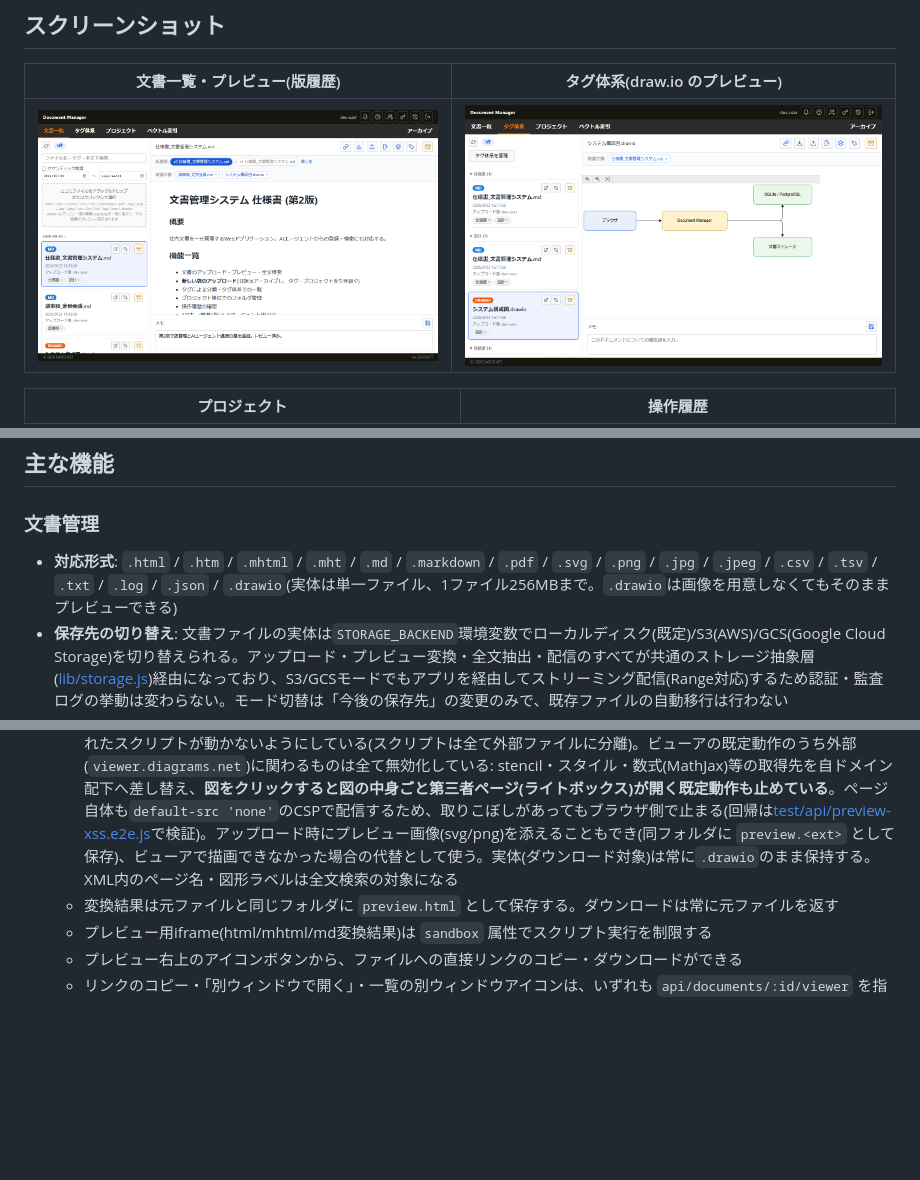
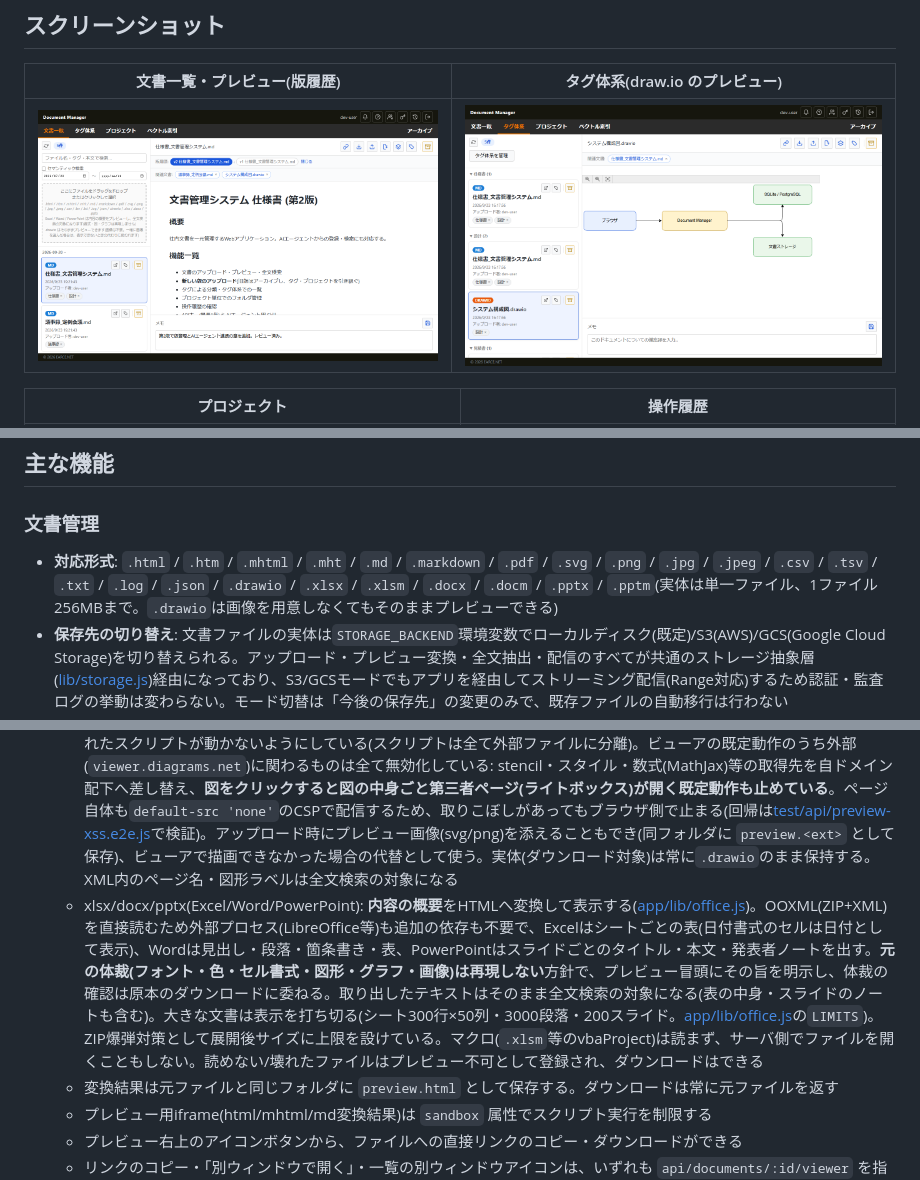
Before and after one commit to EARCE9000/document-manager, a Markdown page: README.md, 3 parts joined by grey strips. GitHub-like rendering; pictures changed too: docs/screenshots/document-list.png; blank space fills up the shorter version.

```diff
--- a/README.md
+++ b/README.md
@@ -23,7 +23,7 @@ Node.js (Express) 製。既定では単一コンテナ(メタデータはSQLite
 ## 主な機能
 
 ### 文書管理
-- **対応形式**: `.html` / `.htm` / `.mhtml` / `.mht` / `.md` / `.markdown` / `.pdf` / `.svg` / `.png` / `.jpg` / `.jpeg` / `.csv` / `.tsv` / `.txt` / `.log` / `.json` / `.drawio`(実体は単一ファイル、1ファイル256MBまで。`.drawio`は画像を用意しなくてもそのままプレビューできる)
+- **対応形式**: `.html` / `.htm` / `.mhtml` / `.mht` / `.md` / `.markdown` / `.pdf` / `.svg` / `.png` / `.jpg` / `.jpeg` / `.csv` / `.tsv` / `.txt` / `.log` / `.json` / `.drawio` / `.xlsx` / `.xlsm` / `.docx` / `.docm` / `.pptx` / `.pptm`(実体は単一ファイル、1ファイル256MBまで。`.drawio`は画像を用意しなくてもそのままプレビューできる)
 - **保存先の切り替え**: 文書ファイルの実体は`STORAGE_BACKEND`環境変数でローカルディスク(既定)/S3(AWS)/GCS(Google Cloud Storage)を切り替えられる。アップロード・プレビュー変換・全文抽出・配信のすべてが共通のストレージ抽象層([lib/storage.js](app/lib/storage.js))経由になっており、S3/GCSモードでもアプリを経由してストリーミング配信(Range対応)するため認証・監査ログの挙動は変わらない。モード切替は「今後の保存先」の変更のみで、既存ファイルの自動移行は行わない
 - **メタDBの切り替え**: 文書メタデータ・タグ・プロジェクト・APIキー・ホワイトリスト・操作履歴・セッションを格納するDBは`DATABASE_BACKEND`環境変数でSQLite(既定・単一コンテナ向け)/PostgreSQL(RDS/Aurora, Cloud SQL/AlloyDB等)を切り替えられる。全DBアクセスが非同期の抽象層([lib/datastore.js](app/lib/datastore.js))経由のため、アプリロジックはバックエンドを意識しない。Postgresを選ぶとセッションもDBで共有され、複数インスタンスでの水平スケール(ECS/Cloud Run)に対応する
 - **プレビュー**
@@ -35,6 +35,7 @@ Node.js (Express) 製。既定では単一コンテナ(メタデータはSQLite
   - csv/tsv: 1行目をヘッダーとしてHTMLテーブルに変換して表示(生テキストのままだと列が揃わず読みにくいため)
   - txt/log/json: ブラウザがネイティブに描画できるためそのまま表示(jsonはChrome/Firefox標準の折りたたみ可能なビューアが`sandbox`付きiframe内でも問題なく動作する)
   - drawio: サーバ側では画像化せず、**draw.io公式のビューア(`app/static/vendor/drawio/viewer-static.min.js`。Apache-2.0)を同梱し、ブラウザ上でXMLをそのまま描画する**。画像化を挟まないため図の大きさ・図形数に左右されず(実測: 4,000セル・731KBのXMLで約3.7秒)、複数ページの`.drawio`もツールバーのページ送りで切り替えられる。図のXMLは`GET api/documents/:id/file?source=1`で取得する(ダウンロード扱いにはせず監査ログにも残さない)。描画は[app/static/drawio-viewer.html](app/static/drawio-viewer.html)が行い、別ウィンドウ(`api/documents/:id/viewer`)もこのページへリダイレクトする。draw.ioの図はラベルにHTMLを書けるため、このページだけは`script-src 'self'`のCSPを付けて配信し、図に仕込まれたスクリプトが動かないようにしている(スクリプトは全て外部ファイルに分離)。ビューアの既定動作のうち外部(`viewer.diagrams.net`)に関わるものは全て無効化している: stencil・スタイル・数式(MathJax)等の取得先を自ドメイン配下へ差し替え、**図をクリックすると図の中身ごと第三者ページ(ライトボックス)が開く既定動作も止めている**。ページ自体も`default-src 'none'`のCSPで配信するため、取りこぼしがあってもブラウザ側で止まる(回帰は[test/api/preview-xss.e2e.js](test/api/preview-xss.e2e.js)で検証)。アップロード時にプレビュー画像(svg/png)を添えることもでき(同フォルダに `preview.<ext>` として保存)、ビューアで描画できなかった場合の代替として使う。実体(ダウンロード対象)は常に`.drawio`のまま保持する。XML内のページ名・図形ラベルは全文検索の対象になる
+  - xlsx/docx/pptx(Excel/Word/PowerPoint): **内容の概要**をHTMLへ変換して表示する([app/lib/office.js](app/lib/office.js))。OOXML(ZIP+XML)を直接読むため外部プロセス(LibreOffice等)も追加の依存も不要で、Excelはシートごとの表(日付書式のセルは日付として表示)、Wordは見出し・段落・箇条書き・表、PowerPointはスライドごとのタイトル・本文・発表者ノートを出す。**元の体裁(フォント・色・セル書式・図形・グラフ・画像)は再現しない**方針で、プレビュー冒頭にその旨を明示し、体裁の確認は原本のダウンロードに委ねる。取り出したテキストはそのまま全文検索の対象になる(表の中身・スライドのノートも含む)。大きな文書は表示を打ち切る(シート300行×50列・3000段落・200スライド。[app/lib/office.js](app/lib/office.js)の`LIMITS`)。ZIP爆弾対策として展開後サイズに上限を設けている。マクロ(`.xlsm`等のvbaProject)は読まず、サーバ側でファイルを開くこともしない。読めない/壊れたファイルはプレビュー不可として登録され、ダウンロードはできる
   - 変換結果は元ファイルと同じフォルダに `preview.html` として保存する。ダウンロードは常に元ファイルを返す
   - プレビュー用iframe(html/mhtml/md変換結果)は `sandbox` 属性でスクリプト実行を制限する
   - プレビュー右上のアイコンボタンから、ファイルへの直接リンクのコピー・ダウンロードができる
```
Also changed, not shown: other parts of README.md (+1 -0 lines), 14 other files.
